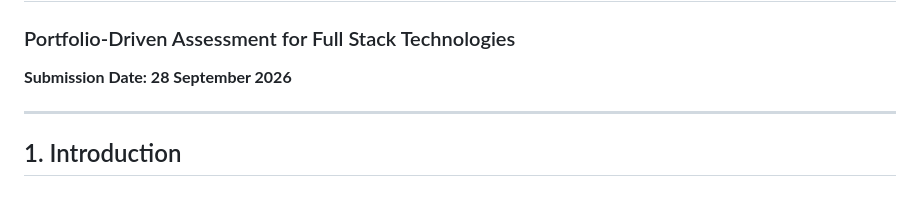
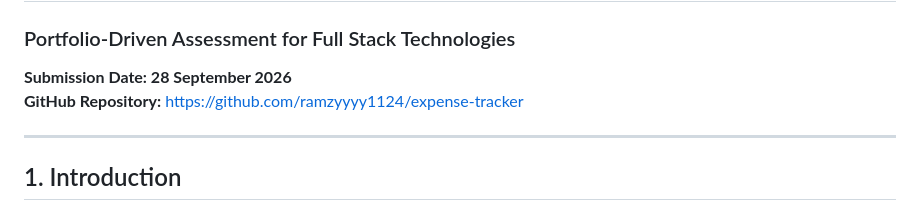
Before and after one commit to ramzyyyy1124/expense-tracker, a Markdown page: PROJECT_REPORT.md, the part around the change. GitHub-like rendering.

```diff
--- a/PROJECT_REPORT.md
+++ b/PROJECT_REPORT.md
@@ -1,6 +1,7 @@
 # EXPENSEFLOW – PROJECT REPORT
 ### Portfolio-Driven Assessment for Full Stack Technologies
 **Submission Date: 28 September 2026**
+**GitHub Repository:** [https://github.com/ramzyyyy1124/expense-tracker](https://github.com/ramzyyyy1124/expense-tracker)
 
 ---
 
```
Also changed, not shown: README.md (+2 -2 lines).
